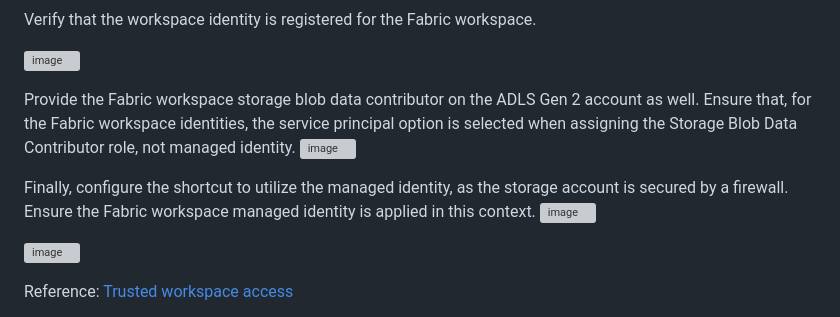
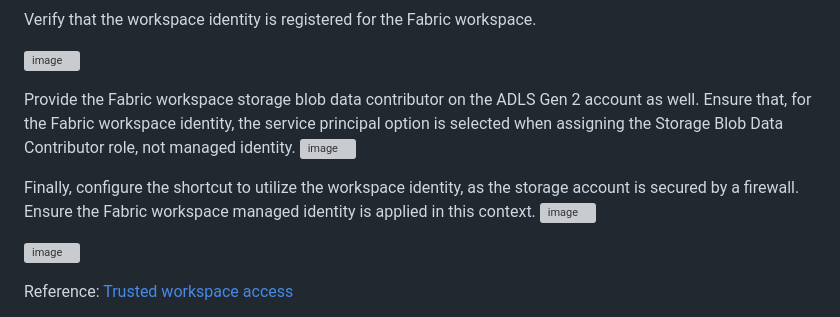
Before and after one commit to azurepocmain/fabricpocmain.github.io, a Markdown page: articles/azure-data-lake-gen2-firewall-enabled-shortcut-integration.md, the part around the change. Drawn GitHub-style; grey boxes are pictures that could not be loaded.

Commit message:
Update azure-data-lake-gen2-firewall-enabled-shortcut-integration.md
altered name to correct workspace identity

```diff
--- a/articles/azure-data-lake-gen2-firewall-enabled-shortcut-integration.md
+++ b/articles/azure-data-lake-gen2-firewall-enabled-shortcut-integration.md
@@ -28,12 +28,12 @@ Verify that the workspace identity is registered for the Fabric workspace.
 ![image](https://github.com/user-attachments/assets/4439faee-9d8d-4dbc-901f-d50e1cab8145)
 
 Provide the Fabric workspace storage blob data contributor on the ADLS Gen 2 account as well.
-Ensure that, for the Fabric workspace identities, the service principal option is selected when assigning the Storage Blob Data Contributor role, not managed identity.
+Ensure that, for the Fabric workspace identity, the service principal option is selected when assigning the Storage Blob Data Contributor role, not managed identity.
 ![image](https://github.com/user-attachments/assets/8262d649-a584-40dd-a179-0c679ee12047)
 
 
 
-Finally, configure the shortcut to utilize the managed identity, as the storage account is secured by a firewall. Ensure the Fabric workspace managed identity is applied in this context.
+Finally, configure the shortcut to utilize the workspace identity, as the storage account is secured by a firewall. Ensure the Fabric workspace managed identity is applied in this context.
 ![image](https://github.com/user-attachments/assets/2983e8e0-92b1-4e6c-a3b0-77a5d82f58b2)
 
 ![image](https://github.com/user-attachments/assets/cc16e02a-fec5-4a29-91e6-c87149e86e9a)
```
